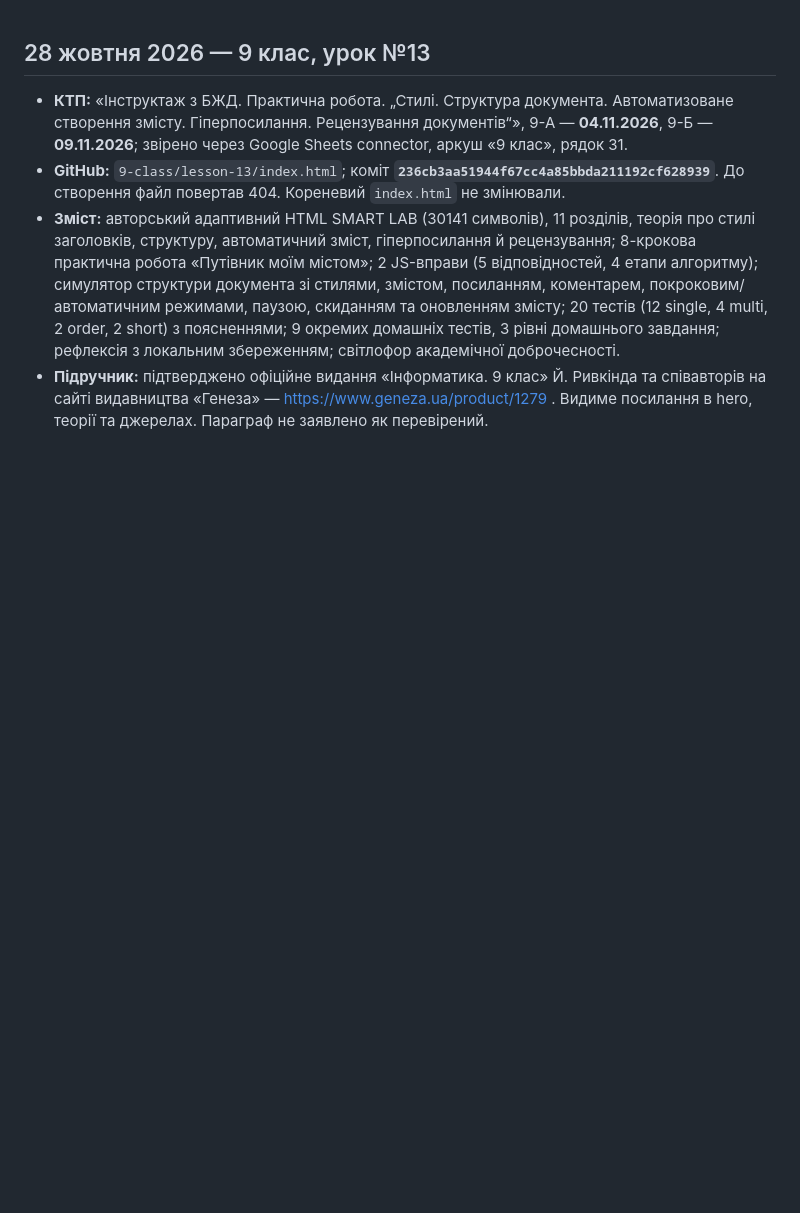
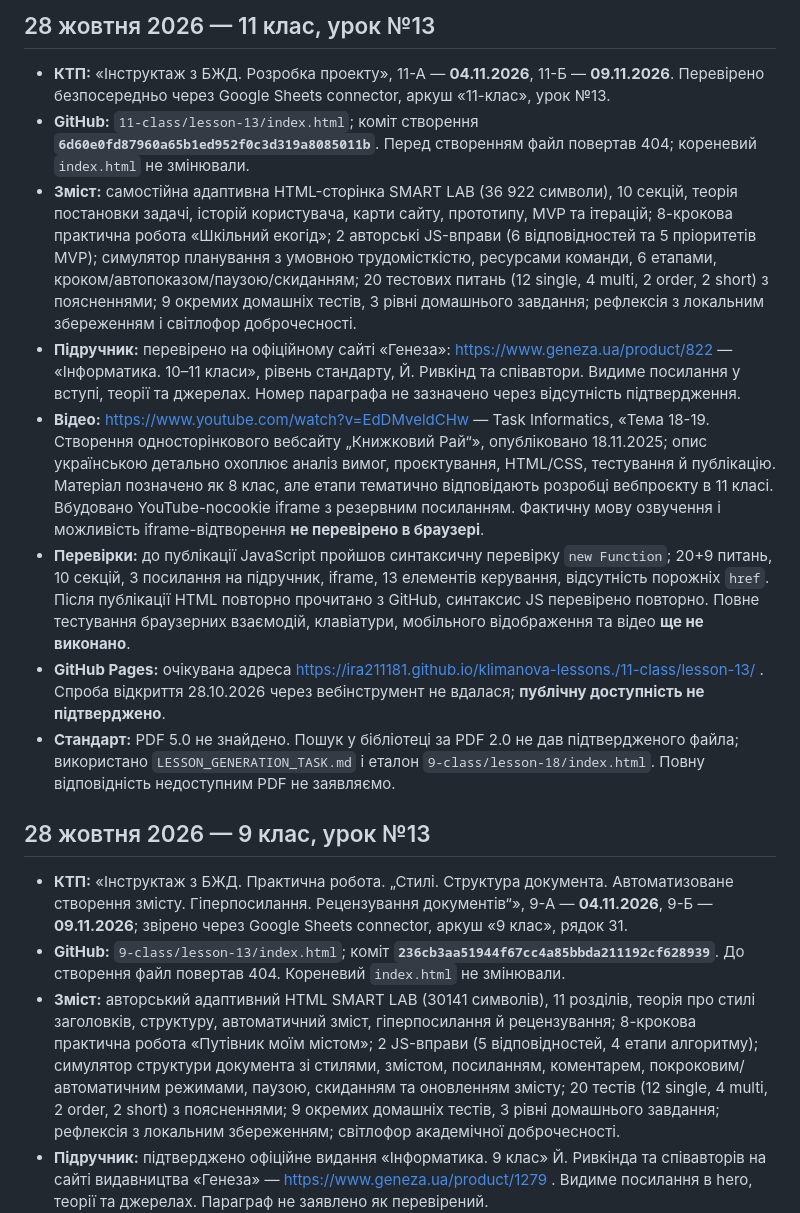
Before and after one commit to ira211181/klimanova-lessons., a Markdown page: LESSON_PUBLICATION_LOG.md, the part around the change. GitHub-like rendering; blank space fills up the shorter version.

Commit message:
Log 11th grade lesson 13 publication and verification limits

```diff
--- a/LESSON_PUBLICATION_LOG.md
+++ b/LESSON_PUBLICATION_LOG.md
@@ -1,3 +1,13 @@
+## 28 жовтня 2026 — 11 клас, урок №13
+- **КТП:** «Інструктаж з БЖД. Розробка проекту», 11-А — **04.11.2026**, 11-Б — **09.11.2026**. Перевірено безпосередньо через Google Sheets connector, аркуш «11-клас», урок №13.
+- **GitHub:** `11-class/lesson-13/index.html`; коміт створення **`6d60e0fd87960a65b1ed952f0c3d319a8085011b`**. Перед створенням файл повертав 404; кореневий `index.html` не змінювали.
+- **Зміст:** самостійна адаптивна HTML-сторінка SMART LAB (36 922 символи), 10 секцій, теорія постановки задачі, історій користувача, карти сайту, прототипу, MVP та ітерацій; 8-крокова практична робота «Шкільний екогід»; 2 авторські JS-вправи (6 відповідностей та 5 пріоритетів MVP); симулятор планування з умовною трудомісткістю, ресурсами команди, 6 етапами, кроком/автопоказом/паузою/скиданням; 20 тестових питань (12 single, 4 multi, 2 order, 2 short) з поясненнями; 9 окремих домашніх тестів, 3 рівні домашнього завдання; рефлексія з локальним збереженням і світлофор доброчесності.
+- **Підручник:** перевірено на офіційному сайті «Генеза»: https://www.geneza.ua/product/822 — «Інформатика. 10–11 класи», рівень стандарту, Й. Ривкінд та співавтори. Видиме посилання у вступі, теорії та джерелах. Номер параграфа не зазначено через відсутність підтвердження.
+- **Відео:** https://www.youtube.com/watch?v=EdDMveldCHw — Task Informatics, «Тема 18-19. Створення односторінкового вебсайту „Книжковий Рай“», опубліковано 18.11.2025; опис українською детально охоплює аналіз вимог, проєктування, HTML/CSS, тестування й публікацію. Матеріал позначено як 8 клас, але етапи тематично відповідають розробці вебпроєкту в 11 класі. Вбудовано YouTube-nocookie iframe з резервним посиланням. Фактичну мову озвучення і можливість iframe-відтворення **не перевірено в браузері**.
+- **Перевірки:** до публікації JavaScript пройшов синтаксичну перевірку `new Function`; 20+9 питань, 10 секцій, 3 посилання на підручник, iframe, 13 елементів керування, відсутність порожніх `href`. Після публікації HTML повторно прочитано з GitHub, синтаксис JS перевірено повторно. Повне тестування браузерних взаємодій, клавіатури, мобільного відображення та відео **ще не виконано**.
+- **GitHub Pages:** очікувана адреса https://ira211181.github.io/klimanova-lessons./11-class/lesson-13/ . Спроба відкриття 28.10.2026 через вебінструмент не вдалася; **публічну доступність не підтверджено**.
+- **Стандарт:** PDF 5.0 не знайдено. Пошук у бібліотеці за PDF 2.0 не дав підтвердженого файла; використано `LESSON_GENERATION_TASK.md` і еталон `9-class/lesson-18/index.html`. Повну відповідність недоступним PDF не заявляємо.
+
 ## 28 жовтня 2026 — 9 клас, урок №13
 - **КТП:** «Інструктаж з БЖД. Практична робота. „Стилі. Структура документа. Автоматизоване створення змісту. Гіперпосилання. Рецензування документів“», 9-А — **04.11.2026**, 9-Б — **09.11.2026**; звірено через Google Sheets connector, аркуш «9 клас», рядок 31.
 - **GitHub:** `9-class/lesson-13/index.html`; коміт **`236cb3aa51944f67cc4a85bbda211192cf628939`**. До створення файл повертав 404. Кореневий `index.html` не змінювали.
```
